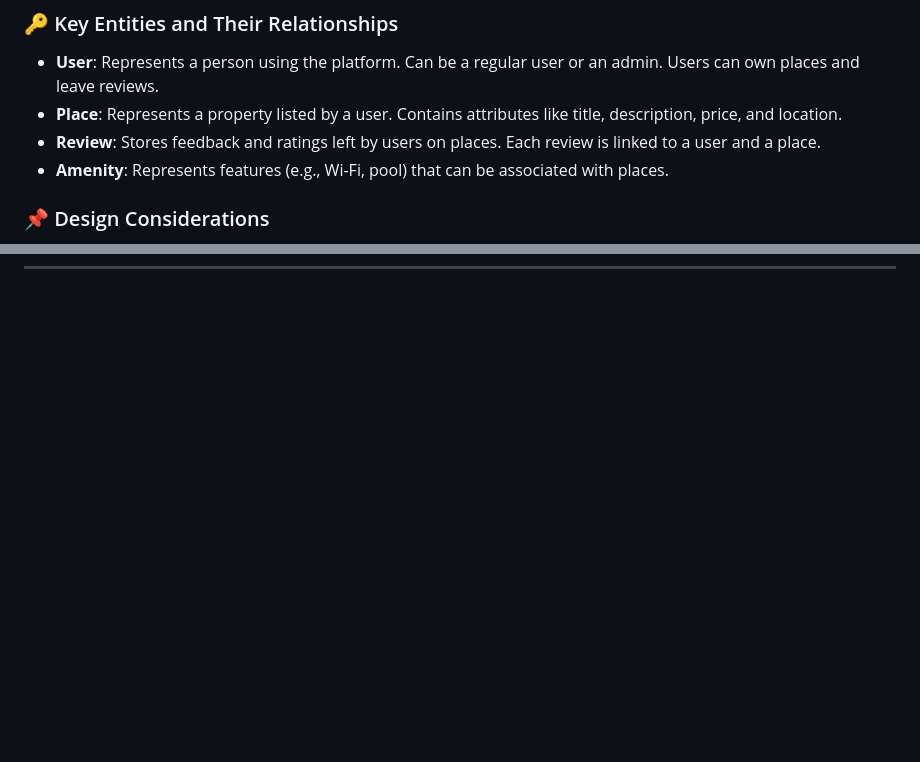
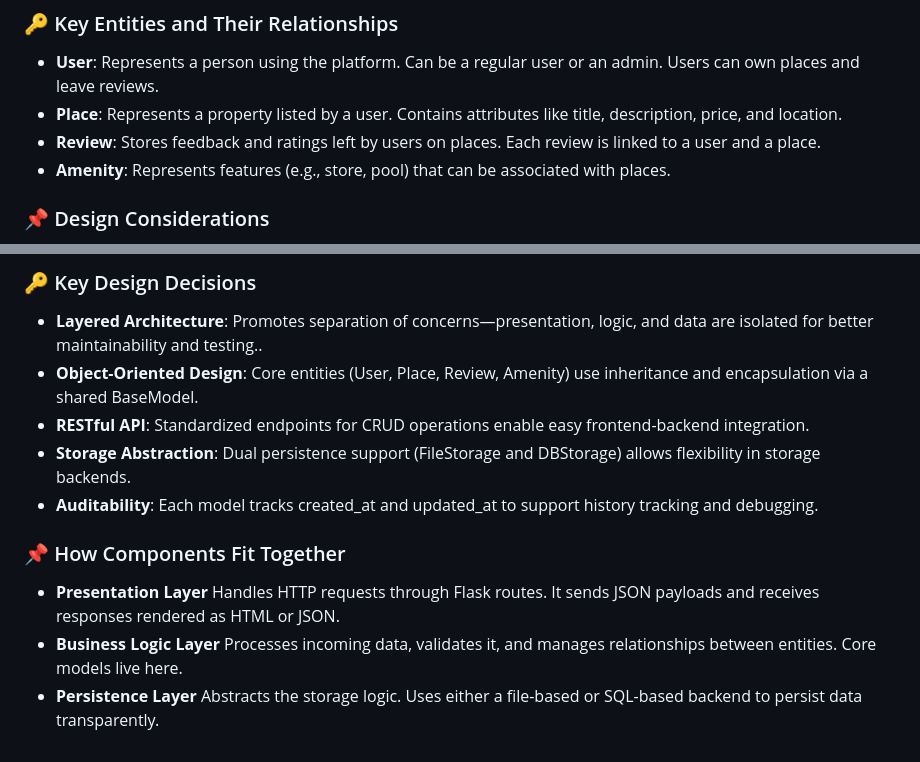
Before and after one commit to maram-ra/holbertonschool-hbnb, a Markdown page: part1/3_Documentation Compilation.md, 2 parts joined by grey strips. GitHub-like rendering; blank space fills up the shorter version.

```diff
--- a/part1/3_Documentation Compilation.md
+++ b/part1/3_Documentation Compilation.md
@@ -116,7 +116,7 @@ Place --> "*" Amenity : includes
 - **User**: Represents a person using the platform. Can be a regular user or an admin. Users can own places and leave reviews.
 - **Place**: Represents a property listed by a user. Contains attributes like title, description, price, and location.
 - **Review**: Stores feedback and ratings left by users on places. Each review is linked to a user and a place.
-- **Amenity**: Represents features (e.g., Wi-Fi, pool) that can be associated with places.
+- **Amenity**: Represents features (e.g., store, pool) that can be associated with places.
 
 ### 📌 Design Considerations
 - **Use of inheritance** Common attributes such as id, created_at, and updated_at are abstracted in a BaseModel.
@@ -126,0 +202,11 @@ Place --> "*" Amenity : includes
+### 🔑 Key Design Decisions
+- **Layered Architecture**: Promotes separation of concerns—presentation, logic, and data are isolated for better maintainability and testing..
+- **Object-Oriented Design**: Core entities (User, Place, Review, Amenity) use inheritance and encapsulation via a shared BaseModel.
+- **RESTful API**: Standardized endpoints for CRUD operations enable easy frontend-backend integration.
+- **Storage Abstraction**: Dual persistence support (FileStorage and DBStorage) allows flexibility in storage backends.
+- **Auditability**: Each model tracks created_at and updated_at to support history tracking and debugging.
+
+### 📌 How Components Fit Together
+- **Presentation Layer** Handles HTTP requests through Flask routes. It sends JSON payloads and receives responses rendered as HTML or JSON.
+- **Business Logic Layer** Processes incoming data, validates it, and manages relationships between entities. Core models live here.
+- **Persistence Layer** Abstracts the storage logic. Uses either a file-based or SQL-based backend to persist data transparently.
```
Also changed, not shown: other parts of part1/3_Documentation Compilation.md (+75 -0 lines).
